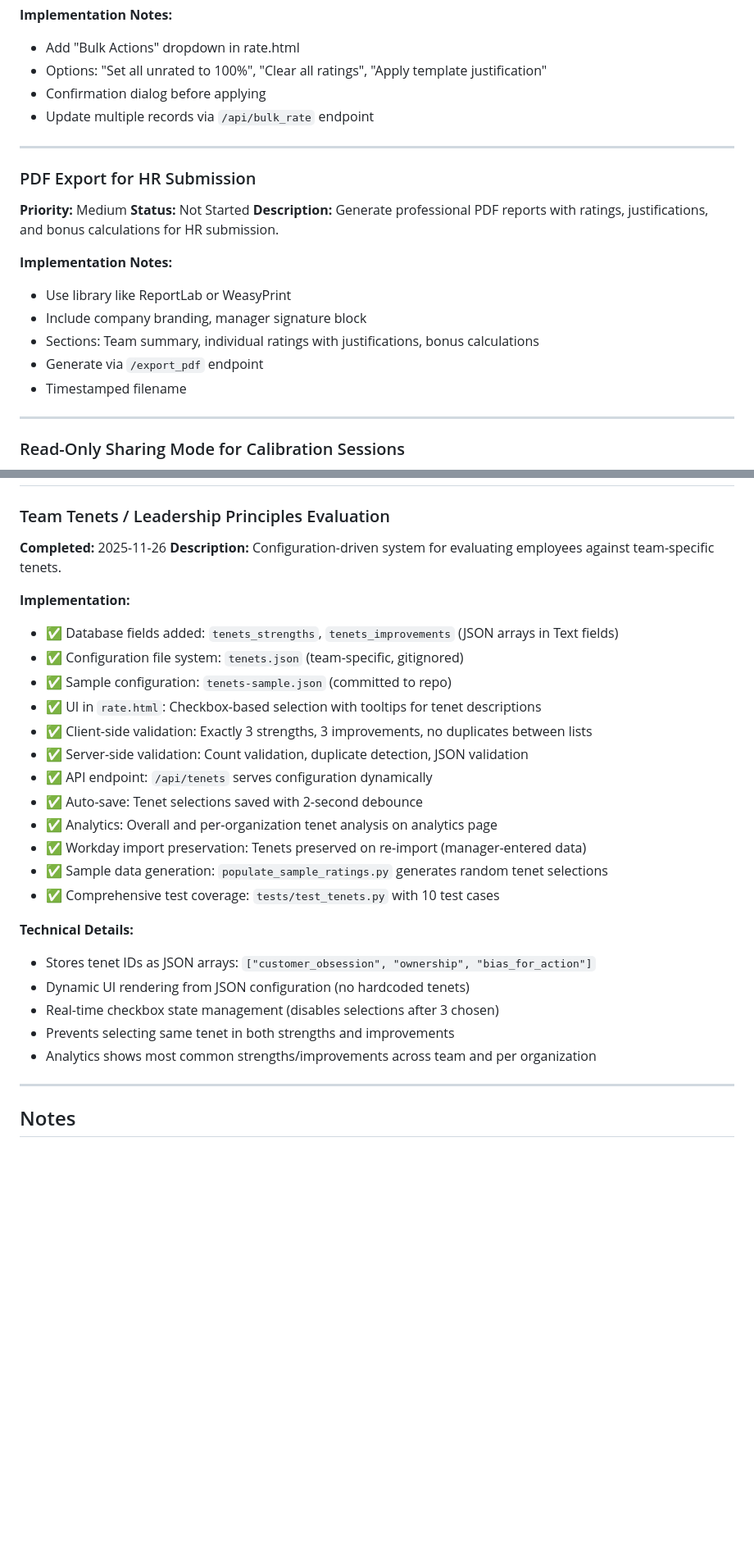
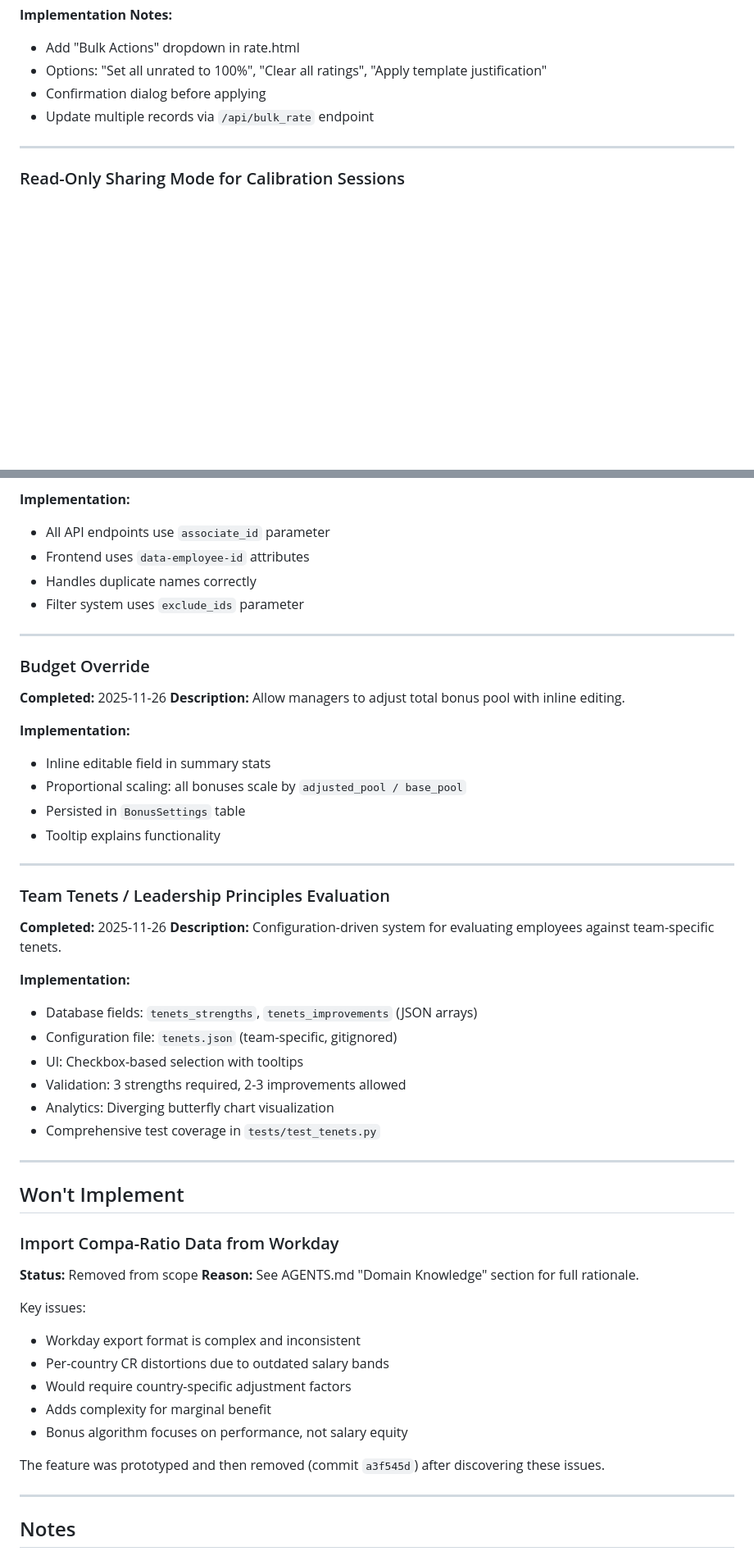
Before and after one commit to adereis/performance-rating-and-bonus, a Markdown page: TODO.md, 2 parts joined by grey strips. Shown at 82% size. GitHub-like rendering; blank space fills up the shorter version.

```diff
--- a/TODO.md
+++ b/TODO.md
@@ -143,20 +38,6 @@ def export_ratings():
 - Options: "Set all unrated to 100%", "Clear all ratings", "Apply template justification"
 - Confirmation dialog before applying
 - Update multiple records via `/api/bulk_rate` endpoint
-
----
-
-### PDF Export for HR Submission
-**Priority:** Medium
-**Status:** Not Started
-**Description:** Generate professional PDF reports with ratings, justifications, and bonus calculations for HR submission.
-
-**Implementation Notes:**
-- Use library like ReportLab or WeasyPrint
-- Include company branding, manager signature block
-- Sections: Team summary, individual ratings with justifications, bonus calculations
-- Generate via `/export_pdf` endpoint
-- Timestamped filename
 
 ---
 
@@ -207,28 +153,51 @@ def export_ratings():
+**Implementation:**
+- All API endpoints use `associate_id` parameter
+- Frontend uses `data-employee-id` attributes
+- Handles duplicate names correctly
+- Filter system uses `exclude_ids` parameter
+
+---
+
+### Budget Override
+**Completed:** 2025-11-26
+**Description:** Allow managers to adjust total bonus pool with inline editing.
+
+**Implementation:**
+- Inline editable field in summary stats
+- Proportional scaling: all bonuses scale by `adjusted_pool / base_pool`
+- Persisted in `BonusSettings` table
+- Tooltip explains functionality
+
+---
+
 ### Team Tenets / Leadership Principles Evaluation
-
 **Completed:** 2025-11-26
 **Description:** Configuration-driven system for evaluating employees against team-specific tenets.
 
 **Implementation:**
-- ✅ Database fields added: `tenets_strengths`, `tenets_improvements` (JSON arrays in Text fields)
-- ✅ Configuration file system: `tenets.json` (team-specific, gitignored)
-- ✅ Sample configuration: `tenets-sample.json` (committed to repo)
-- ✅ UI in `rate.html`: Checkbox-based selection with tooltips for tenet descriptions
-- ✅ Client-side validation: Exactly 3 strengths, 3 improvements, no duplicates between lists
-- ✅ Server-side validation: Count validation, duplicate detection, JSON validation
-- ✅ API endpoint: `/api/tenets` serves configuration dynamically
-- ✅ Auto-save: Tenet selections saved with 2-second debounce
-- ✅ Analytics: Overall and per-organization tenet analysis on analytics page
-- ✅ Workday import preservation: Tenets preserved on re-import (manager-entered data)
-- ✅ Sample data generation: `populate_sample_ratings.py` generates random tenet selections
-- ✅ Comprehensive test coverage: `tests/test_tenets.py` with 10 test cases
+- Database fields: `tenets_strengths`, `tenets_improvements` (JSON arrays)
+- Configuration file: `tenets.json` (team-specific, gitignored)
+- UI: Checkbox-based selection with tooltips
+- Validation: 3 strengths required, 2-3 improvements allowed
+- Analytics: Diverging butterfly chart visualization
+- Comprehensive test coverage in `tests/test_tenets.py`
 
-**Technical Details:**
-- Stores tenet IDs as JSON arrays: `["customer_obsession", "ownership", "bias_for_action"]`
-- Dynamic UI rendering from JSON configuration (no hardcoded tenets)
-- Real-time checkbox state management (disables selections after 3 chosen)
-- Prevents selecting same tenet in both strengths and improvements
-- Analytics shows most common strengths/improvements across team and per organization
+---
+
+## Won't Implement
+
+### Import Compa-Ratio Data from Workday
+**Status:** Removed from scope
+**Reason:** See AGENTS.md "Domain Knowledge" section for full rationale.
+
+Key issues:
+- Workday export format is complex and inconsistent
+- Per-country CR distortions due to outdated salary bands
+- Would require country-specific adjustment factors
+- Adds complexity for marginal benefit
+- Bonus algorithm focuses on performance, not salary equity
+
+The feature was prototyped and then removed (commit `a3f545d`) after discovering these issues.
 
 ---
 
```
Also changed, not shown: other parts of TODO.md (+70 -110 lines), AGENTS.md (+6 -0 lines).
